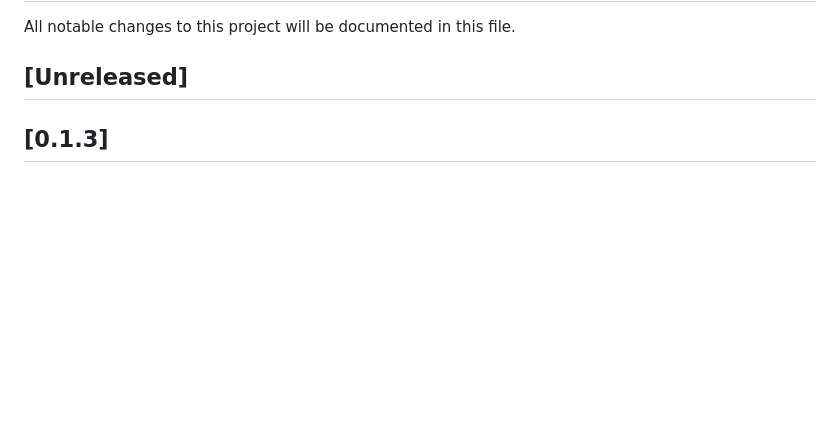
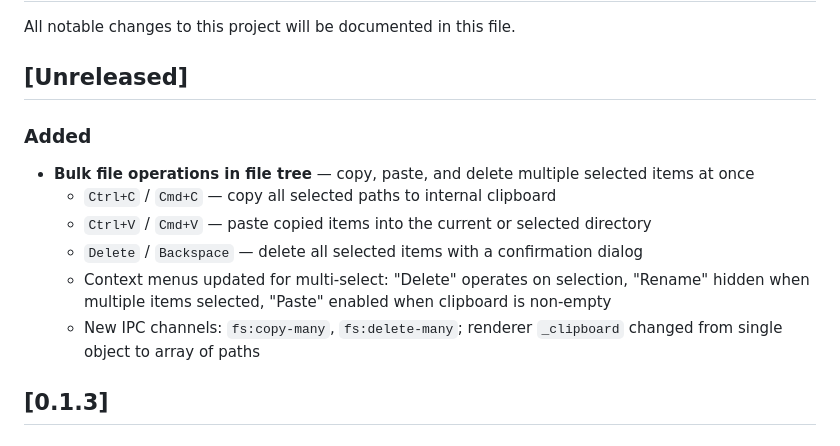
Before and after one commit to emaxe/eTty, a Markdown page: CHANGELOG.md, the part around the change. Rendered like a GitHub page; blank space fills up the shorter version.

```diff
--- a/CHANGELOG.md
+++ b/CHANGELOG.md
@@ -3,6 +3,15 @@
 All notable changes to this project will be documented in this file.
 
 ## [Unreleased]
+
+### Added
+
+- **Bulk file operations in file tree** — copy, paste, and delete multiple selected items at once
+  - `Ctrl+C` / `Cmd+C` — copy all selected paths to internal clipboard
+  - `Ctrl+V` / `Cmd+V` — paste copied items into the current or selected directory
+  - `Delete` / `Backspace` — delete all selected items with a confirmation dialog
+  - Context menus updated for multi-select: "Delete" operates on selection, "Rename" hidden when multiple items selected, "Paste" enabled when clipboard is non-empty
+  - New IPC channels: `fs:copy-many`, `fs:delete-many`; renderer `_clipboard` changed from single object to array of paths
 
 ## [0.1.3]
 
```
Also changed, not shown: README.md (+3 -0 lines), README.ru.md (added, +262 -0 lines).
